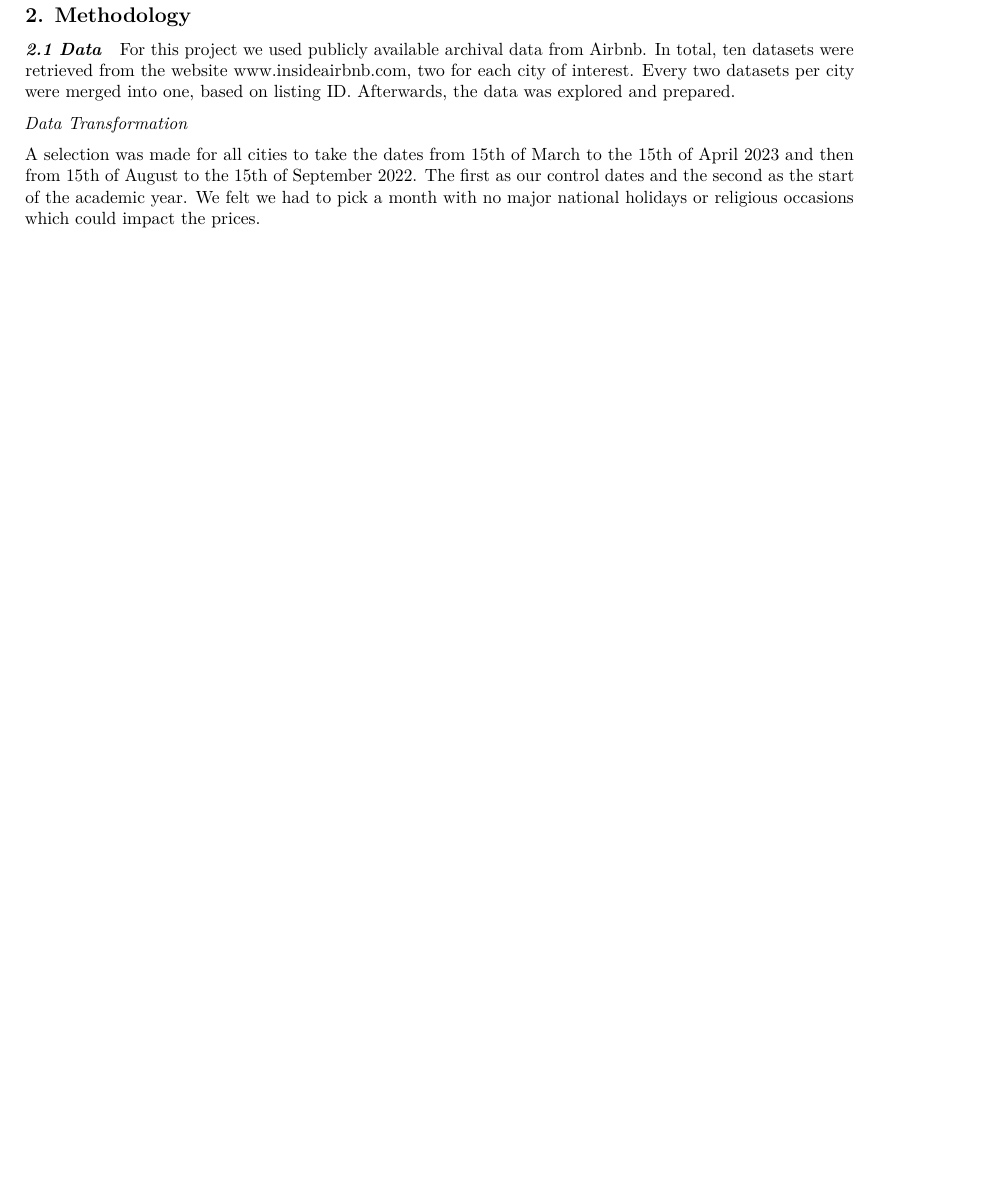
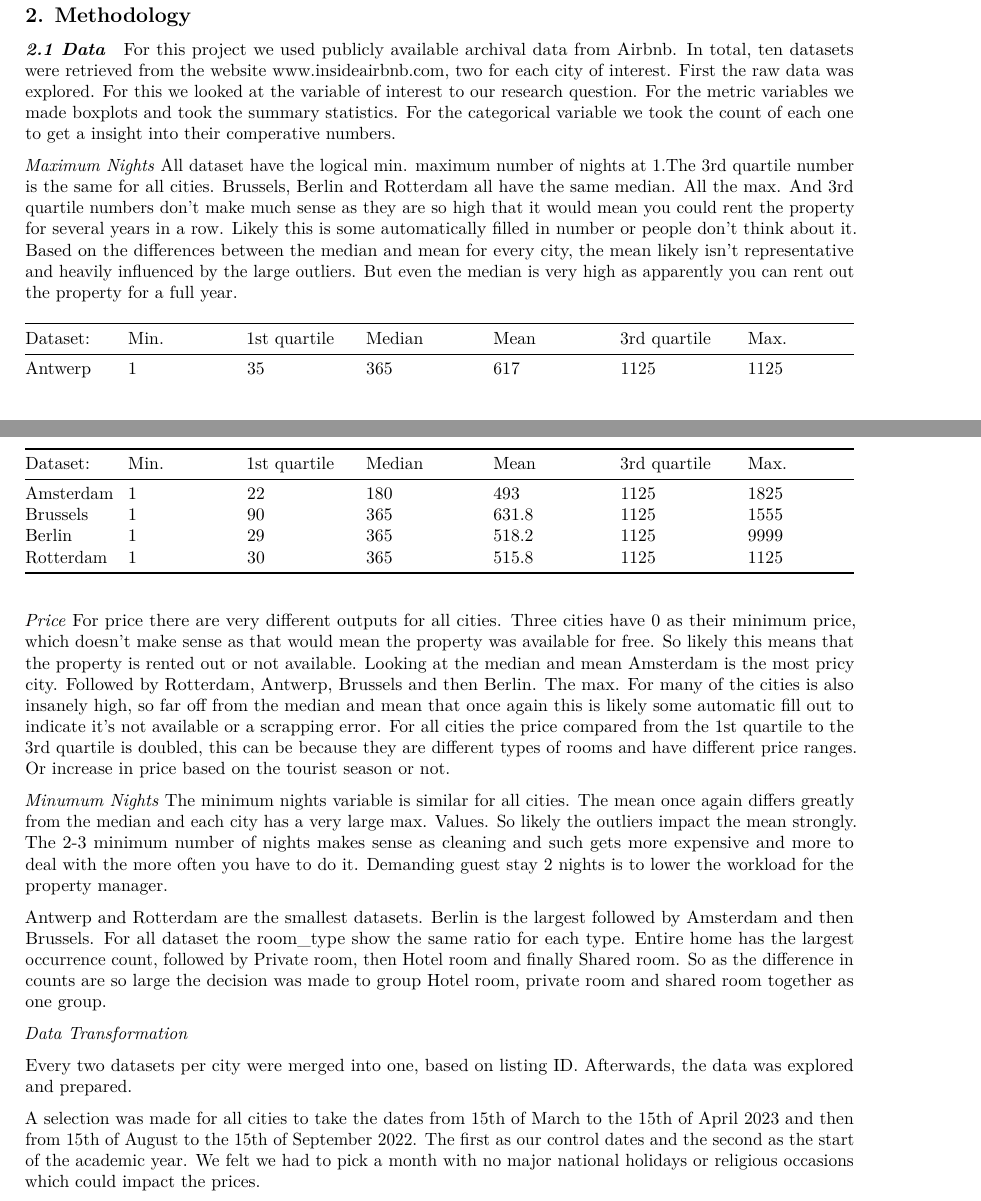
Before and after one commit to course-dprep/Start_of_Academic_Year_relationship_with_AirBnB_Market, an R Markdown document (src/paper/Final report.Rmd): part of page 2 of 5 before the commit and two parts of pages 2 and 3 of 5 after it, the two joined at a grey line, cut so that both start at the same text, the shorter picture padded with empty space. Rendered offline with R 4.5, knitr and Pandoc, then LaTeX, with nearby package versions.

Commit message:
Update Final report.Rmd

```diff
--- a/src/paper/Final report.Rmd
+++ b/src/paper/Final report.Rmd
@@ -78,9 +78,34 @@ To answer our research questions, we designed the following conceptual model. We
 
 #### *2.1 Data*
 
-For this project we used publicly available archival data from Airbnb. In total, ten datasets were retrieved from the website www.insideairbnb.com, two for each city of interest. Every two datasets per city were merged into one, based on listing ID. Afterwards, the data was explored and prepared.
+For this project we used publicly available archival data from Airbnb. In total, ten datasets were retrieved from the website www.insideairbnb.com, two for each city of interest. First the raw data was explored. For this we looked at the variable of interest to our research question. For the metric variables we made boxplots and took the summary statistics. For the categorical variable we took the count of each one to get a insight into their comperative numbers.
+
+*Maximum Nights*
+All dataset have the logical min. maximum number of nights at 1.The 3rd quartile number is the same for all cities. Brussels, Berlin and Rotterdam all have the same median. All the max. And 3rd quartile numbers don’t make much sense as they are so high that it would mean you could rent the property for several years in a row. Likely this is some automatically filled in number or people don’t think about it. Based on the differences between the median and mean for every city, the mean likely isn’t representative and heavily influenced by the large outliers. But even the median is very high as apparently you can rent out the property for a full year.
+
+|Dataset: | Min. | 1st quartile | Median | Mean | 3rd quartile | Max. |
+|----------|------------|------------|-------------|-------------|-------------|-------------|
+|  Antwerp   | 1    |   35 |  365   |  617   |  1125   | 1125    |
+| Amsterdam  |  1   |  22  |  180   |  493   | 1125    |  1825   |
+| Brussels  |  1   |  90  |  365   | 631.8    | 1125    | 1555    |
+| Berlin  |  1   | 29   |  365   |  518.2   | 1125     | 9999    |
+| Rotterdam  |   1  |  30  |  365   |  515.8   |  1125   |  1125   |
+
+*Price*
+For price there are very different outputs for all cities. Three cities have 0 as their minimum price, which doesn't make sense as that would mean the property was available for free. So likely this means that the property is rented out or not available. Looking at the median and mean Amsterdam is the most pricy city. Followed by Rotterdam, Antwerp, Brussels and then Berlin. The max. For many of the cities is also insanely high, so far off from the median and mean that once again this is likely some automatic fill out to indicate it’s not available or a scrapping error. For all cities the price compared from the 1st quartile to the 3rd quartile is doubled, this can be because they are different types of rooms and have different price ranges. Or increase in price based on the tourist season or not.
+
+
+*Minumum Nights*
+The minimum nights variable is similar for all cities. The mean once again differs greatly from the median and each city has a very large max. Values. So likely the outliers impact the mean strongly. The 2-3 minimum number of nights makes sense as cleaning and such gets more expensive and more to deal with the more often you have to do it. Demanding guest stay 2 nights is to lower the workload for the property manager.
+
+
+Antwerp and Rotterdam are the smallest datasets. Berlin is the largest followed by Amsterdam and then Brussels. For all dataset the room_type show the same ratio for each type. Entire home has the largest occurrence count, followed by Private room, then Hotel room and finally Shared room. So as the difference in counts are so large the decision was made to group Hotel room, private room and shared room together as one group.
+
+
 
 *Data Transformation*
+
+Every two datasets per city were merged into one, based on listing ID. Afterwards, the data was explored and prepared.
 
 A selection was made for all cities to take the dates from 15th of March to the 15th of April 2023 and then from 15th of August to the 15th of September 2022. The first as our control dates and the second as the start of the academic year. We felt we had to pick a month with no major national holidays or religious occasions which could impact the prices.
 
```
